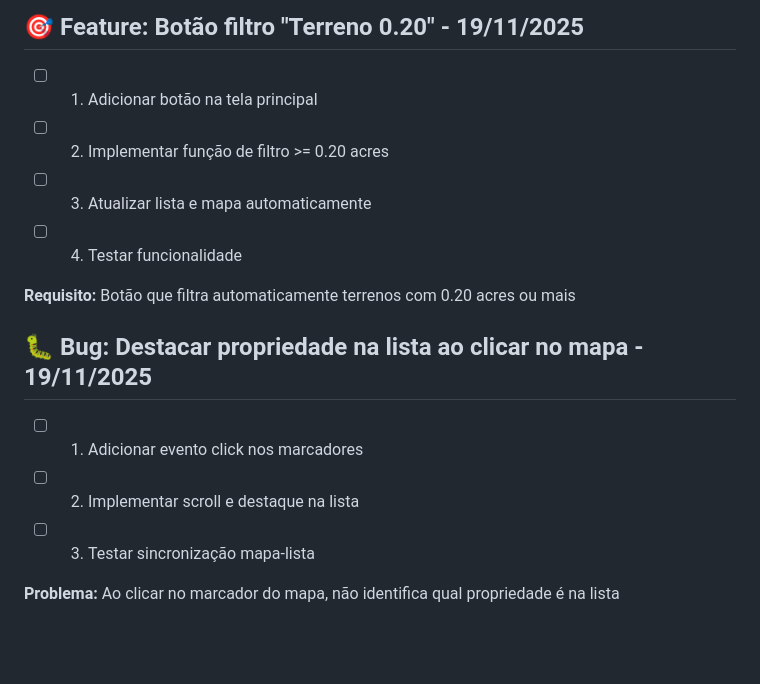
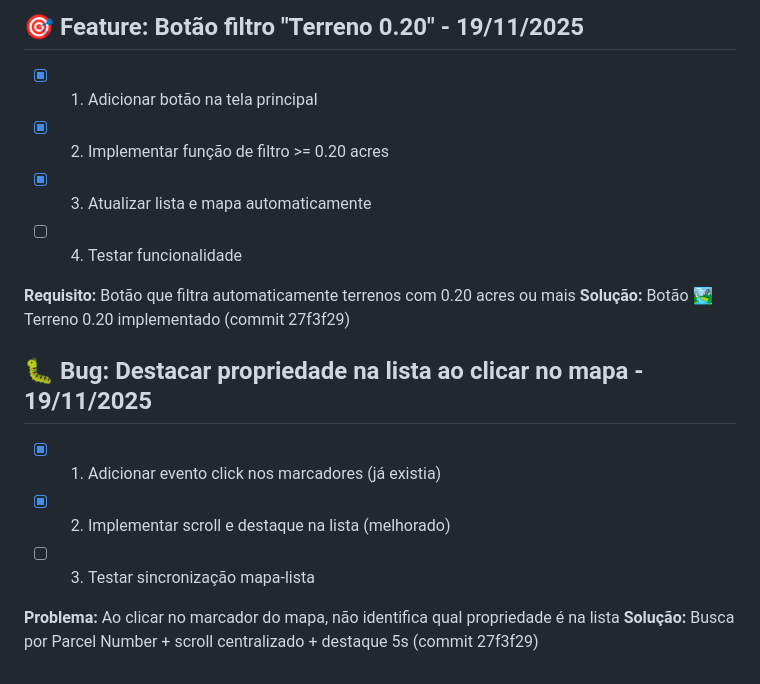
Before and after one commit to gtcapitalglobal/GTSearch, a Markdown page: todo.md, the part around the change. Rendered like a GitHub page; blank space fills up the shorter version.

Commit message:
Atualizar todo.md

```diff
--- a/todo.md
+++ b/todo.md
@@ -575,17 +575,19 @@ Adicionar imagens aéreas (NAIP) e dados geográficos (USGS) ao dashboard
 
 ## 🎯 Feature: Botão filtro "Terreno 0.20" - 19/11/2025
 
-- [ ] 1. Adicionar botão na tela principal
-- [ ] 2. Implementar função de filtro >= 0.20 acres
-- [ ] 3. Atualizar lista e mapa automaticamente
+- [x] 1. Adicionar botão na tela principal
+- [x] 2. Implementar função de filtro >= 0.20 acres
+- [x] 3. Atualizar lista e mapa automaticamente
 - [ ] 4. Testar funcionalidade
 
 **Requisito:** Botão que filtra automaticamente terrenos com 0.20 acres ou mais
+**Solução:** Botão 🏞️ Terreno 0.20 implementado (commit 27f3f29)
 
 ## 🐛 Bug: Destacar propriedade na lista ao clicar no mapa - 19/11/2025
 
-- [ ] 1. Adicionar evento click nos marcadores
-- [ ] 2. Implementar scroll e destaque na lista
+- [x] 1. Adicionar evento click nos marcadores (já existia)
+- [x] 2. Implementar scroll e destaque na lista (melhorado)
 - [ ] 3. Testar sincronização mapa-lista
 
 **Problema:** Ao clicar no marcador do mapa, não identifica qual propriedade é na lista
+**Solução:** Busca por Parcel Number + scroll centralizado + destaque 5s (commit 27f3f29)
```
